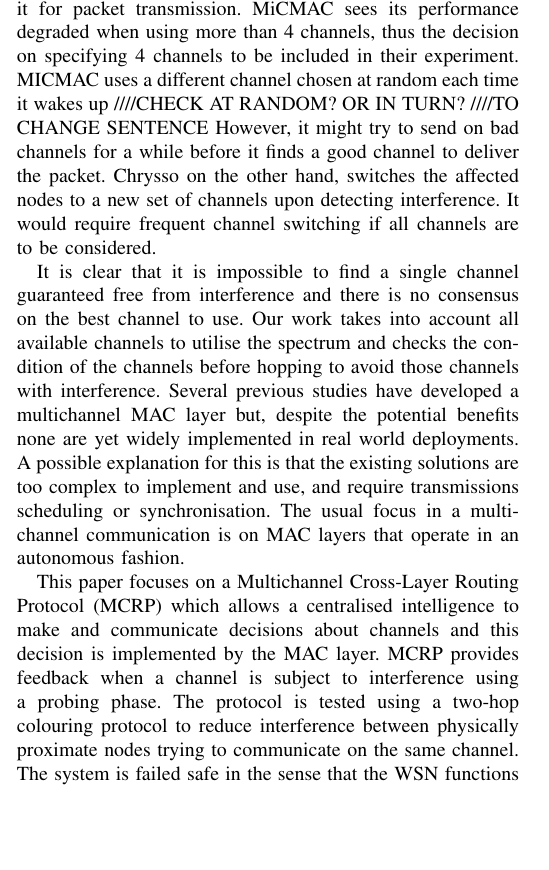
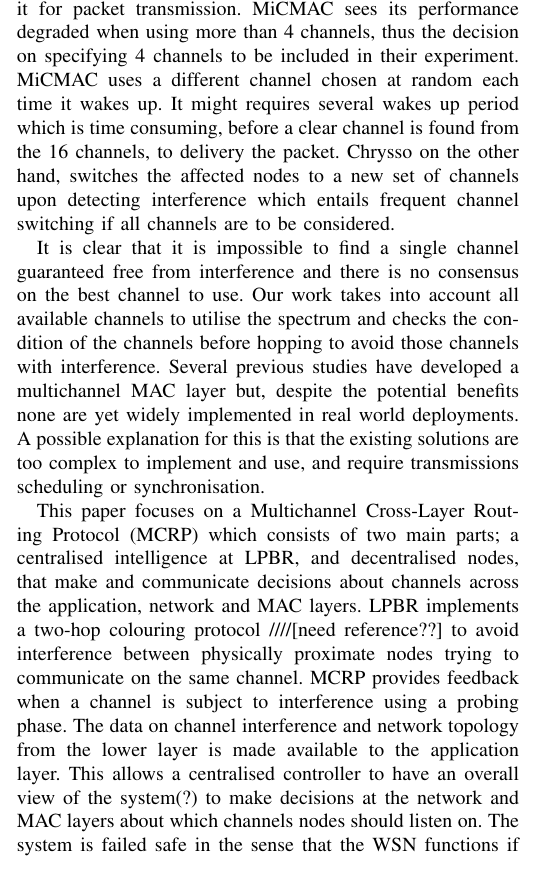
Before and after one commit to Noradila/multichannel-RPL, a LaTeX paper (ICC2015/icc2015.tex, which reads ICC2015/Introduction.tex): part of one column of page 1 of 6, cut so that both start at the same text, the shorter picture padded with empty space. Compiled offline with pdfLaTeX.

Commit message:
still changing Introduction - [describing MCRP is still out of place]

```diff
--- a/ICC2015/Introduction.tex
+++ b/ICC2015/Introduction.tex
@@ -11,14 +11,25 @@ Many studies make use of channel whitelisting such as in Chrysso \cite{chrysso}
 
 It is notable that Chrysso and MiCMAC can use all available channels without whitelisting. However, they do not have a mechanism to check the channel condition before using it for packet transmission. MiCMAC sees its performance degraded when using more than 4 channels, thus the decision on specifying 4 channels to be included in their experiment.
 %MiCMAC uses different wakeup channel each time it wakes up, thus, it sends packet on different channel each time.
-MICMAC uses a different channel chosen at random each time it wakes up ////CHECK AT RANDOM? OR IN TURN?
-////TO CHANGE SENTENCE However, it might try to send on bad channels for a while before it finds a good channel to deliver the packet. Chrysso on the other hand, switches the affected nodes to a new set of channels upon detecting interference. It would require frequent channel switching if all channels are to be considered.
+MiCMAC uses a different channel chosen at random each time it wakes up.
+It might requires several wakes up period which is time consuming, before a clear channel is found from the 16 channels, to delivery the packet.
+%////TO CHANGE SENTENCE However, it might try to send on bad channels for a while before it finds a good channel to deliver the packet.
+Chrysso on the other hand, switches the affected nodes to a new set of channels upon detecting interference which entails frequent channel switching if all channels are to be considered.
 
 It is clear that it is impossible to find a single channel guaranteed free from interference and there is no consensus on the best channel to use. Our work takes into account all available channels to utilise the spectrum and checks the condition of the channels before hopping to avoid those channels with interference. Several previous studies have developed a multichannel MAC layer but, despite the potential benefits none are yet widely implemented in real world deployments.
 A possible explanation for this is that the existing solutions are too complex to implement and use, and require transmissions scheduling or synchronisation.
-The usual focus in a multichannel communication is on MAC layers that operate in an autonomous fashion.
+%The usual focus in a multichannel communication is on MAC layers that operate in an autonomous fashion.
 
-This paper focuses on a Multichannel Cross-Layer Routing Protocol (MCRP) which allows a centralised intelligence to make and communicate decisions about channels and this decision is implemented by the MAC layer. MCRP provides feedback when a channel is subject to interference using a probing phase. The protocol is tested using a two-hop colouring protocol to reduce interference between physically proximate nodes trying to communicate on the same channel. The system is failed safe in the sense that the WSN functions if the central system which assigns channels fails temporarily or permanently.
+This paper focuses on a Multichannel Cross-Layer Routing Protocol (MCRP) which consists of two main parts; a centralised intelligence at LPBR, and decentralised nodes, that make and communicate decisions about channels across the application, network and MAC layers. LPBR implements a two-hop colouring protocol ////[need reference??] to avoid interference between physically proximate nodes trying to communicate on the same channel. MCRP provides feedback when a channel is subject to interference using a probing phase. The data on channel interference and network topology from the lower layer is made available to the application layer. This allows a centralised controller to have an overall view of the system(?) to make decisions at the network and MAC layers about which channels nodes should listen on. The system is failed safe in the sense that the WSN functions if the central system which assigns channels fails temporarily or permanently.
+
+%allows a centralised intelligence to make and communicate decisions about channels across the application, network and MAC layers.
+%MCRP provides feedback when a channel is subject to interference using a probing phase.
+%////Data on channel interference and network topology is made available to the application layer. This allows a centralised controller to "reach down" to make decisions at layer 2 about which channels nodes should listen on.
+%and this decision is implemented by the MAC layer.
+%The protocol has a central controller, LPBR that implements a two-hop colouring protocol to avoid interference between physically proximate nodes trying to communicate on the same channel.
+
+%%%%%This paper focuses on a Multichannel Cross-Layer Routing Protocol (MCRP) which allows a centralised intelligence to make and communicate decisions about channels across the network and MAC layer. MCRP provides feedback when a channel is subject to interference using a probing phase. The protocol is tested using a two-hop colouring protocol to reduce interference between physically proximate nodes trying to communicate on the same channel. The system is failed safe in the sense that the WSN functions if the central system which assigns channels fails temporarily or permanently.
+%%%%
 
 We implement MCRP in Contiki and evaluate the protocol in Cooja simulated environment and in 26-nodes testbed FlockLab \cite{flocklab}. We demonstrate that MCRP avoids channels with interference which greatly reduces the effects of interference on the network.
 
```
Also changed, not shown: ICC2015/icc2015.pdf, ICC2015/Introduction.tex (2 more changed lines), 1 other file.
